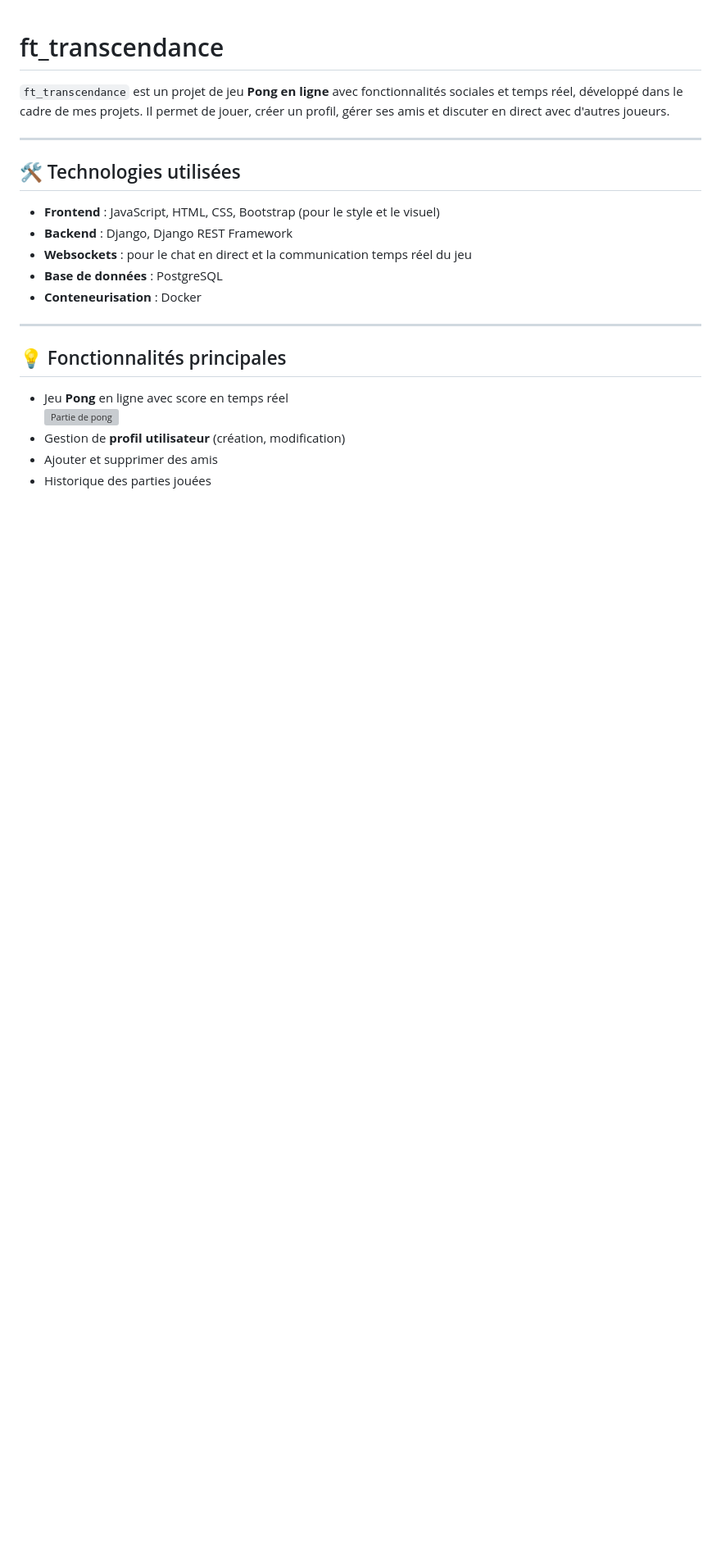
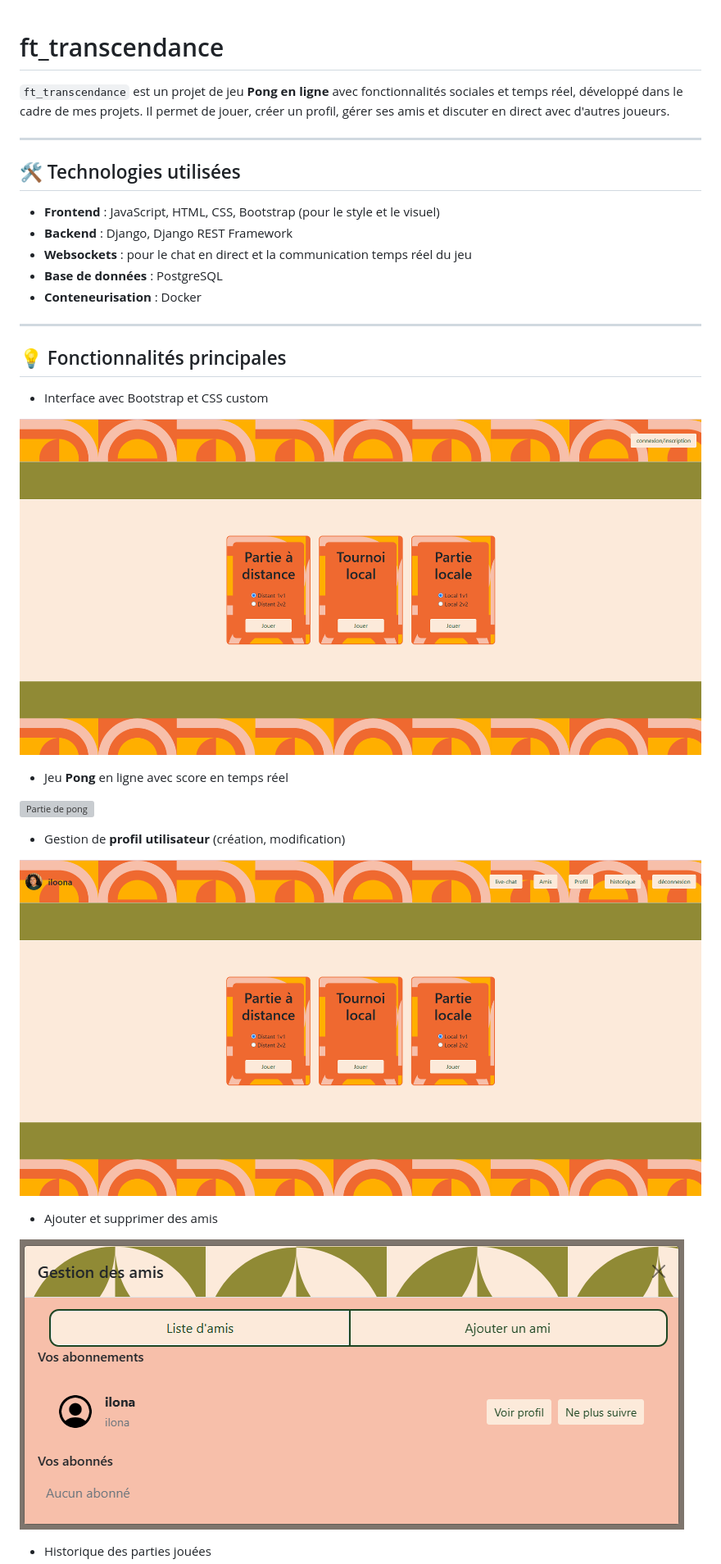
Before and after one commit to slbilona/ft_transcendance, a Markdown page: README.md, the part around the change printed below. Shown: that part at 82% size. Rendered like a GitHub page; pictures changed too: imageReadMe/AccueilConnexion.png (added); blank space fills up the shorter version; grey boxes are pictures that could not be loaded.

Commit message:
image read me

```diff
--- a/README.md
+++ b/README.md
@@ -15,9 +15,24 @@
 ---
 
 ## 💡 Fonctionnalités principales
+- Interface avec Bootstrap et CSS custom
+
+![page d'accueil](imageReadMe/accueil.png)
+
 
 - Jeu **Pong** en ligne avec score en temps réel
+
 ![Partie de pong](imageReadMe\partie.png)
+
+
 - Gestion de **profil utilisateur** (création, modification)
+
+![Accueil en etant connecté](imageReadMe/AccueilConnexion.png)
+
+
 - Ajouter et supprimer des amis
+
+![gestion des amis](imageReadMe/gestionAmis.png)
+
+
 - Historique des parties jouées
```
Also changed, not shown: other parts of README.md (+6 -1 lines), imageReadMe/profilePerso.png (added).
